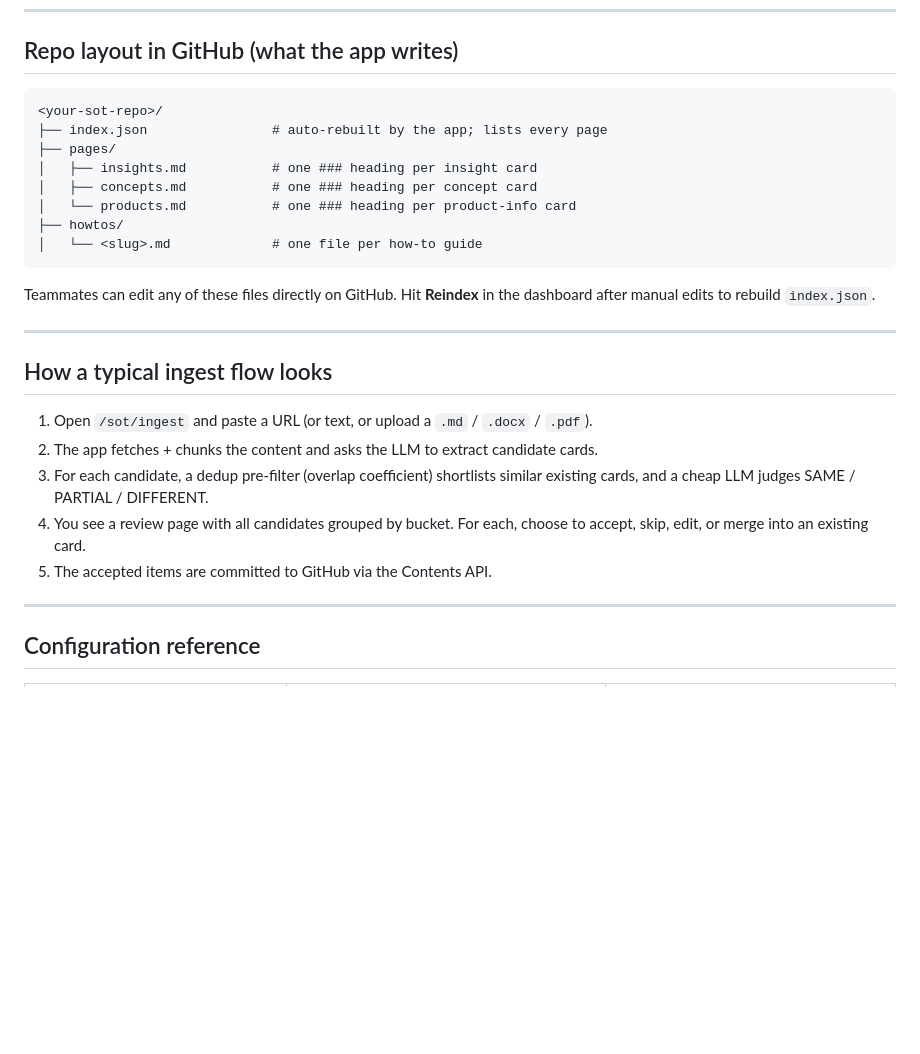
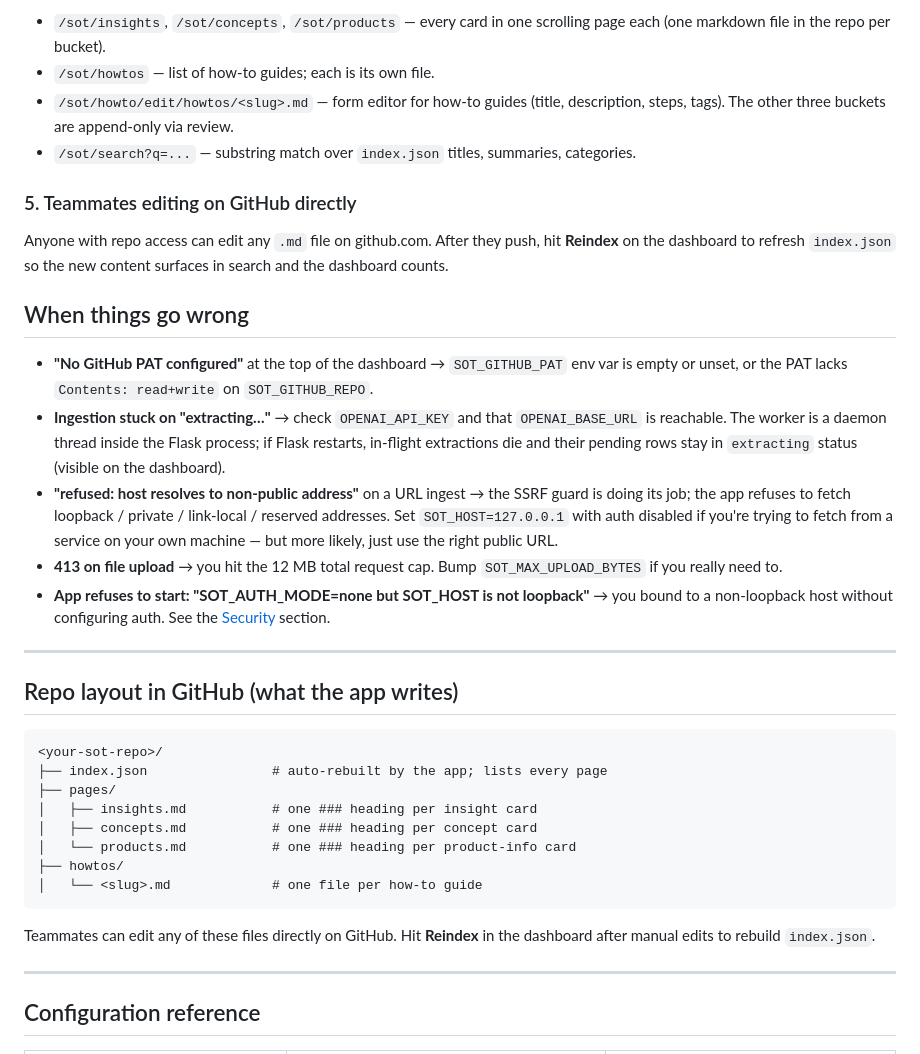
Before and after one commit to mmakosiewicz/sots_webinar, a Markdown page: README.md, the part around one of its changes. Drawn GitHub-style; blank space fills up the shorter version.

Commit message:
docs: add 'how it works' walkthrough grounded in actual review UI

````diff
--- a/README.md
+++ b/README.md
@@ -94,3 +152,22 @@ for a multi-user setting, add Flask-WTF / CSRFProtect yourself.
+- `/sot/insights`, `/sot/concepts`, `/sot/products` — every card in one scrolling page each (one markdown file in the repo per bucket).
+- `/sot/howtos` — list of how-to guides; each is its own file.
+- `/sot/howto/edit/howtos/<slug>.md` — form editor for how-to guides (title, description, steps, tags). The other three buckets are append-only via review.
+- `/sot/search?q=...` — substring match over `index.json` titles, summaries, categories.
+
+### 5. Teammates editing on GitHub directly
+
+Anyone with repo access can edit any `.md` file on github.com. After they push, hit **Reindex** on the dashboard to refresh `index.json` so the new content surfaces in search and the dashboard counts.
+
+## When things go wrong
+
+- **"No GitHub PAT configured"** at the top of the dashboard → `SOT_GITHUB_PAT` env var is empty or unset, or the PAT lacks `Contents: read+write` on `SOT_GITHUB_REPO`.
+- **Ingestion stuck on "extracting…"** → check `OPENAI_API_KEY` and that `OPENAI_BASE_URL` is reachable. The worker is a daemon thread inside the Flask process; if Flask restarts, in-flight extractions die and their pending rows stay in `extracting` status (visible on the dashboard).
+- **"refused: host resolves to non-public address"** on a URL ingest → the SSRF guard is doing its job; the app refuses to fetch loopback / private / link-local / reserved addresses. Set `SOT_HOST=127.0.0.1` with auth disabled if you're trying to fetch from a service on your own machine — but more likely, just use the right public URL.
+- **413 on file upload** → you hit the 12 MB total request cap. Bump `SOT_MAX_UPLOAD_BYTES` if you really need to.
+- **App refuses to start: "SOT_AUTH_MODE=none but SOT_HOST is not loopback"** → you bound to a non-loopback host without configuring auth. See the [Security](#security) section.
+
+---
+
 ## Repo layout in GitHub (what the app writes)
 
 ```
@@ -105,16 +182,6 @@ for a multi-user setting, add Flask-WTF / CSRFProtect yourself.
 ```
 
 Teammates can edit any of these files directly on GitHub. Hit **Reindex** in the dashboard after manual edits to rebuild `index.json`.
-
----
-
-## How a typical ingest flow looks
-
-1. Open `/sot/ingest` and paste a URL (or text, or upload a `.md` / `.docx` / `.pdf`).
-2. The app fetches + chunks the content and asks the LLM to extract candidate cards.
-3. For each candidate, a dedup pre-filter (overlap coefficient) shortlists similar existing cards, and a cheap LLM judges SAME / PARTIAL / DIFFERENT.
-4. You see a review page with all candidates grouped by bucket. For each, choose to accept, skip, edit, or merge into an existing card.
-5. The accepted items are committed to GitHub via the Contents API.
 
 ---
 
````
Also changed, not shown: other parts of README.md (+58 -0 lines).
